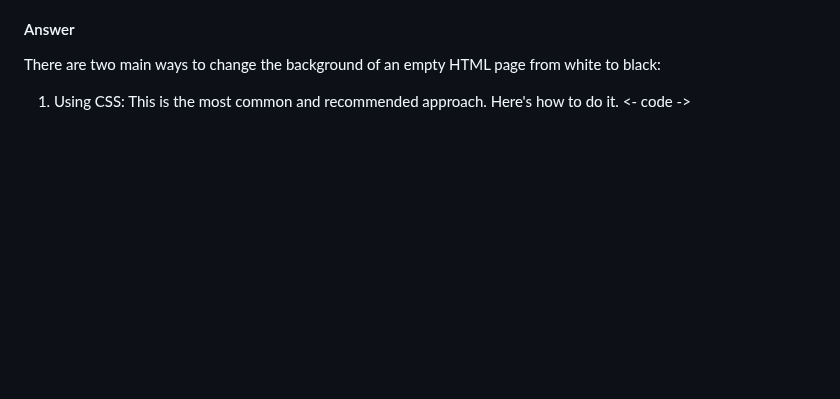
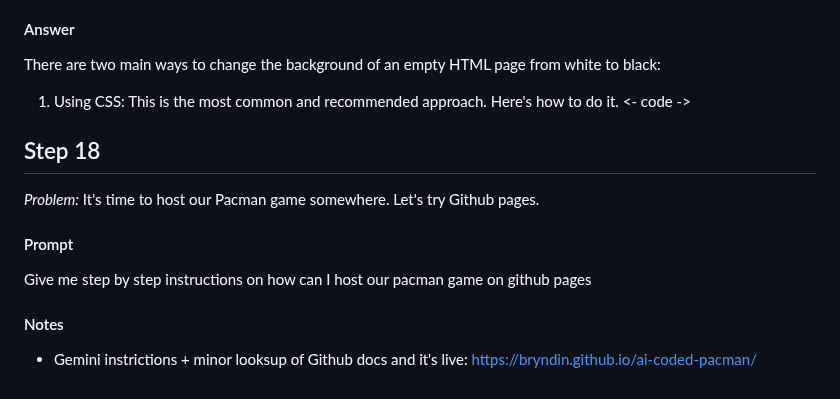
Before and after one commit to bryndin/ai-coded-pacman, a Markdown page: README.md, the part around the change. Rendered like a GitHub page; blank space fills up the shorter version.

Commit message:
Step 18: Publish Pacman via Github pages

```diff
--- a/README.md
+++ b/README.md
@@ -650,3 +650,12 @@ There are two main ways to change the background of an empty HTML page from whit
 1. Using CSS:
 This is the most common and recommended approach. Here's how to do it.
 <- code ->
+
+## Step 18
+*Problem:* It's time to host our Pacman game somewhere. Let's try Github pages.
+
+#### Prompt
+Give me step by step instructions on how can I host our pacman game on github pages
+
+#### Notes
+- Gemini instrictions + minor looksup of Github docs and it's live: https://bryndin.github.io/ai-coded-pacman/
```
